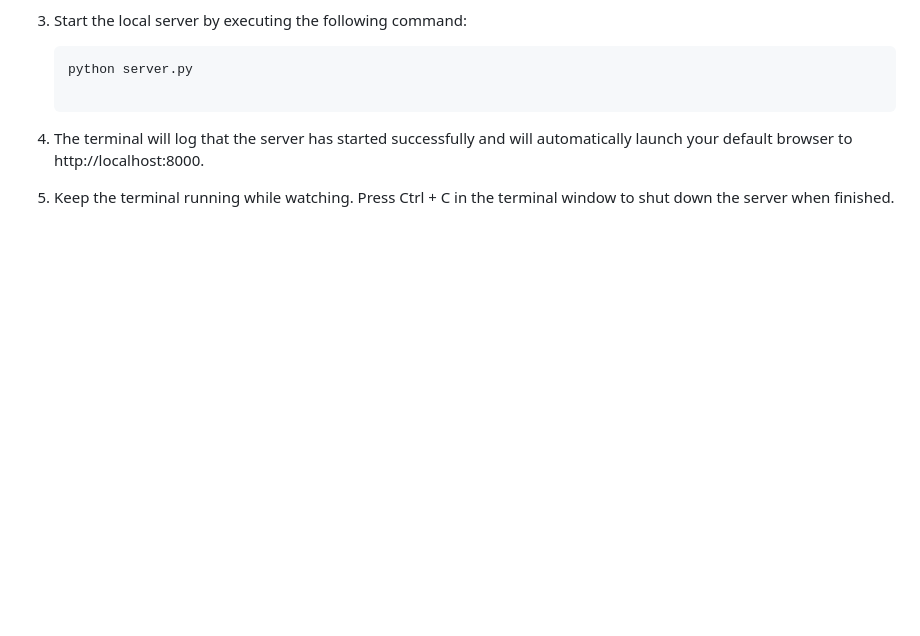
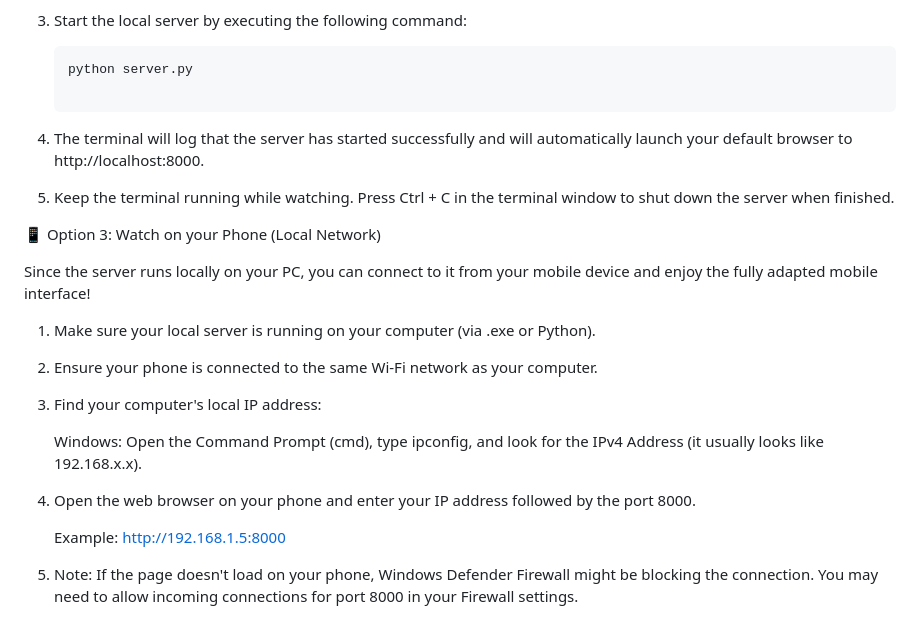
Before and after one commit to Dudlllyy/AlternativeTwitchPlayer, a Markdown page: README.md, the part around the change. Rendered like a GitHub page; blank space fills up the shorter version.

```diff
--- a/README.md
+++ b/README.md
@@ -68,3 +68,21 @@ If you want to view, modify, or run the raw source code using Python:
 4. The terminal will log that the server has started successfully and will automatically launch your default browser to http://localhost:8000.
 
 5. Keep the terminal running while watching. Press Ctrl + C in the terminal window to shut down the server when finished.
+
+📱 Option 3: Watch on your Phone (Local Network)
+
+Since the server runs locally on your PC, you can connect to it from your mobile device and enjoy the fully adapted mobile interface!
+
+1.   Make sure your local server is running on your computer (via .exe or Python).
+
+2.   Ensure your phone is connected to the same Wi-Fi network as your computer.
+
+3.   Find your computer's local IP address:
+
+        Windows: Open the Command Prompt (cmd), type ipconfig, and look for the IPv4 Address (it usually looks like 192.168.x.x).
+
+4.   Open the web browser on your phone and enter your IP address followed by the port 8000.
+
+        Example: http://192.168.1.5:8000
+
+5.   Note: If the page doesn't load on your phone, Windows Defender Firewall might be blocking the connection. You may need to allow incoming connections for port 8000 in your Firewall settings.
```
